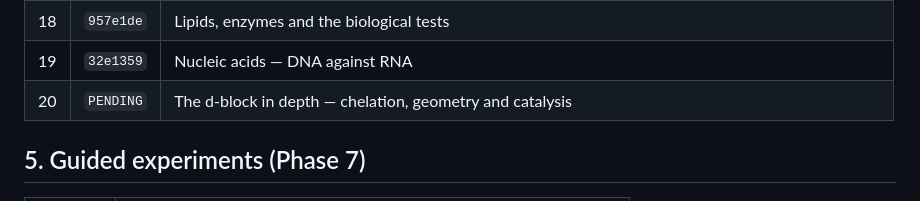
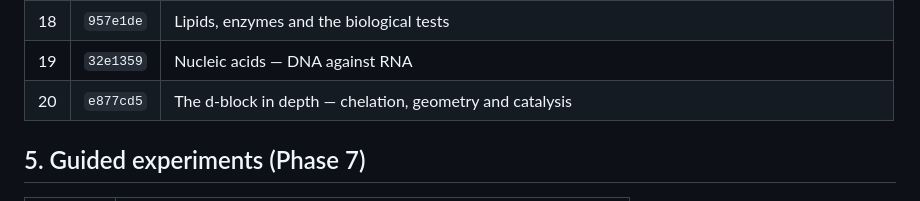
Before and after one commit to rayyantaimoor1/ChemLab, a Markdown page: batch.md, the part around the change. GitHub-like rendering.

Commit message:
Fill in the d-block batch commit hash in batch.md
Co-Authored-By: Claude Opus 5 <noreply@anthropic.com>

```diff
--- a/batch.md
+++ b/batch.md
@@ -74,7 +74,7 @@ condition-gated, no-arithmetic model — see §6 for the topics that were
 | 17 | `0704e0a` | Flame tests — built as a **tool**, not reactions (see §6) |
 | 18 | `957e1de` | Lipids, enzymes and the biological tests |
 | 19 | `32e1359` | Nucleic acids — DNA against RNA |
-| 20 | `PENDING` | The d-block in depth — chelation, geometry and catalysis |
+| 20 | `e877cd5` | The d-block in depth — chelation, geometry and catalysis |
 
 ## 5. Guided experiments (Phase 7)
 
```
